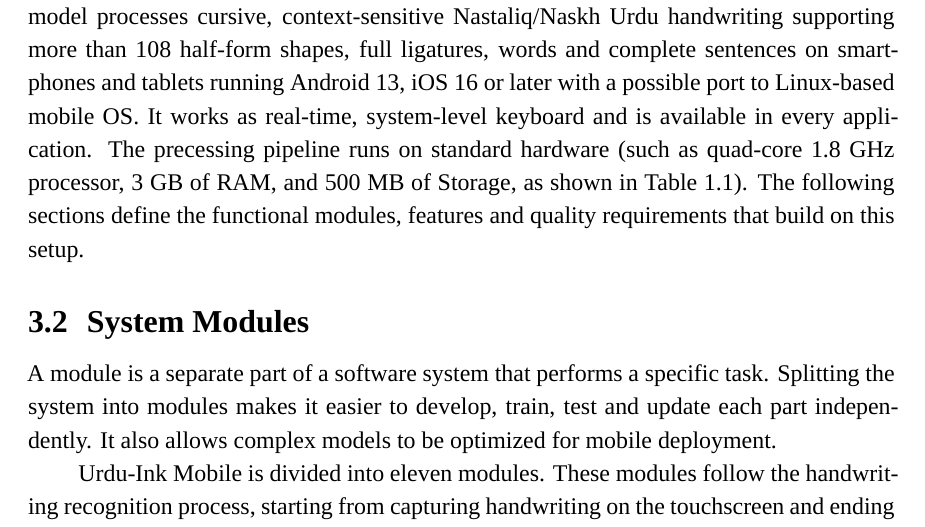
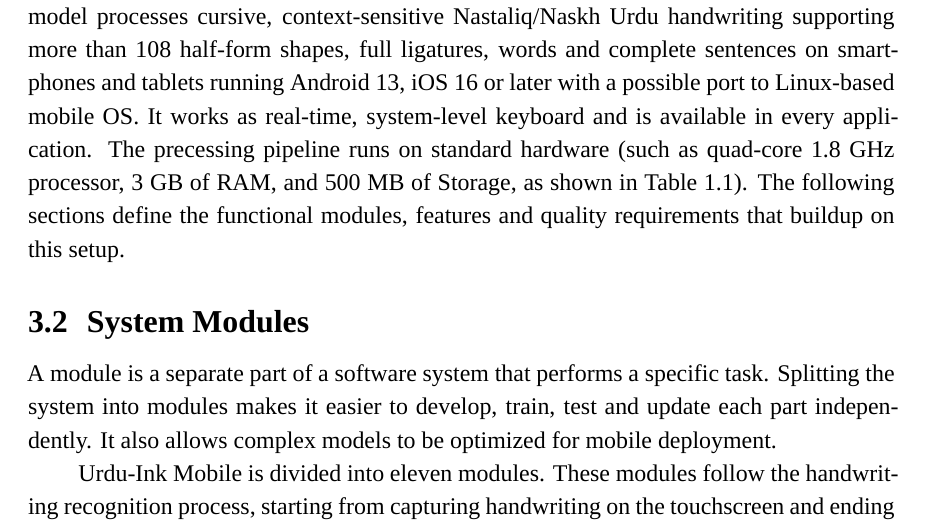
Before and after one commit to Waqar-Ahmad76/FYP-Report, a LaTeX thesis (main.tex): part of page 23 of 54, cut so that both start at the same text. Compiled offline with XeLaTeX; a missing font is replaced by an installed copy or a similar font.

Commit message:
Complete chapter 3 of report

```diff
--- a/main.tex
+++ b/main.tex
@@ -565,7 +565,7 @@ The chapter is organized as follows. Section~3.1 gives the system specification,
 
 \section{System Specification}
 % The system specification fixes the technical boundaries within which the keyboard is designed. Urdu-Ink Mobile recognizes cursive, context-sensitive Nastaliq/Naskh Urdu writing that includes more than 108 half-form shapes. It operates on smartphones and tablets running Android 13 or later and iOS 16 or later, with a possible port to Linux-based mobile operating systems. It works as a real-time, system-level keyboard, meaning that it is installed as an Input Method Editor and is available in every application. The recognition granularity covers half-forms, ligatures, words and sentences. The specification of the target device is a quad-core 1.8~GHz processor, 3~GB of RAM and 500~MB of storage, as listed in Table~\ref{tab:hw}. This chapter explains the modules, functions and quality attributes that follow from this specification.
-The system specification defines the technical boundaries for the processing system. The model processes cursive, context-sensitive Nastaliq/Naskh Urdu handwriting supporting more than 108 half-form shapes, full ligatures, words and complete sentences on smartphones and tablets running Android 13, iOS 16 or later with a possible port to Linux-based mobile OS. It works as real-time, system-level keyboard and is available in every application. The precessing pipeline runs on standard hardware (such as quad-core 1.8 GHz processor, 3 GB of RAM, and 500 MB of Storage, as shown in Table~\ref{tab:hw}). The following sections define the functional modules, features and quality requirements that build on this setup.
+The system specification defines the technical boundaries for the processing system. The model processes cursive, context-sensitive Nastaliq/Naskh Urdu handwriting supporting more than 108 half-form shapes, full ligatures, words and complete sentences on smartphones and tablets running Android 13, iOS 16 or later with a possible port to Linux-based mobile OS. It works as real-time, system-level keyboard and is available in every application. The precessing pipeline runs on standard hardware (such as quad-core 1.8 GHz processor, 3 GB of RAM, and 500 MB of Storage, as shown in Table~\ref{tab:hw}). The following sections define the functional modules, features and quality requirements that buildup on this setup.
 
 \section{System Modules}
 % A module is a separate unit of software that accomplishes one function and contains everything necessary to do so. Splitting the keyboard into modules allows each stage of the recognition pipeline to be developed, trained, replaced and tested independently, and it allows the heavy models to be optimized separately for mobile deployment. The system is divided into eleven modules, which follow the order in which handwriting flows through the pipeline from the touchscreen to the Unicode output.
```
